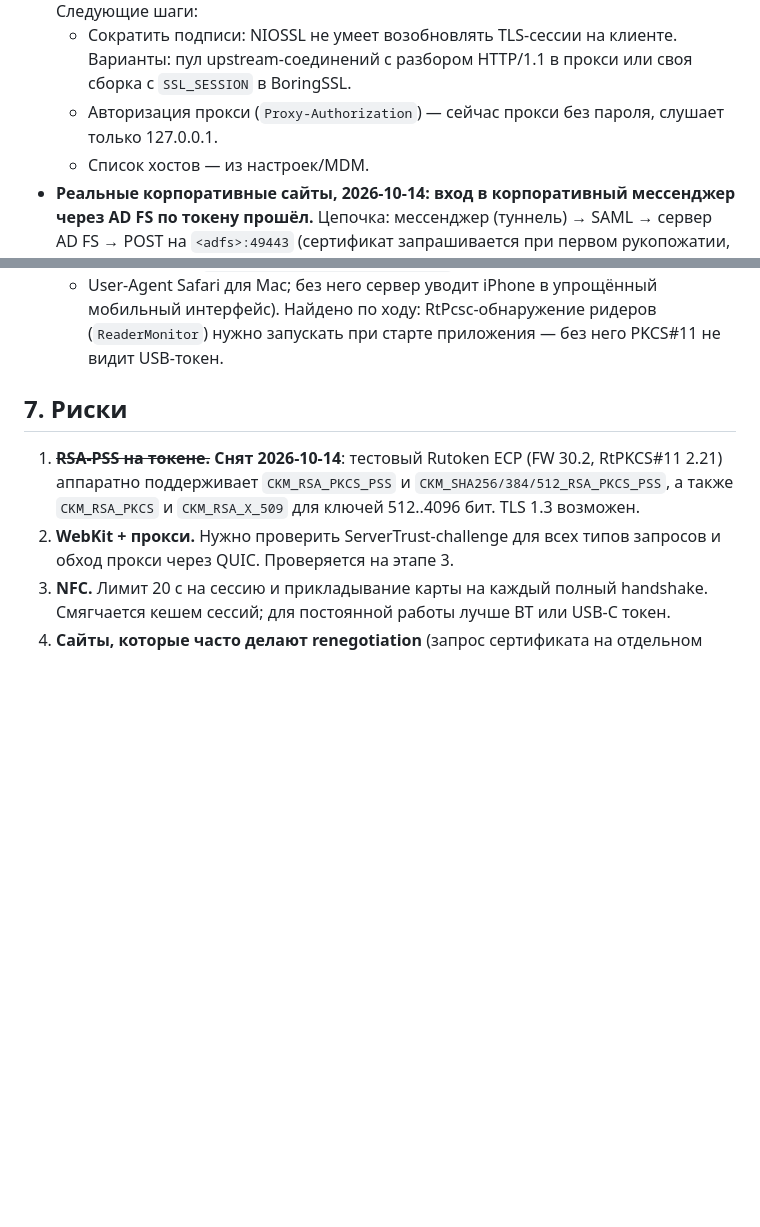
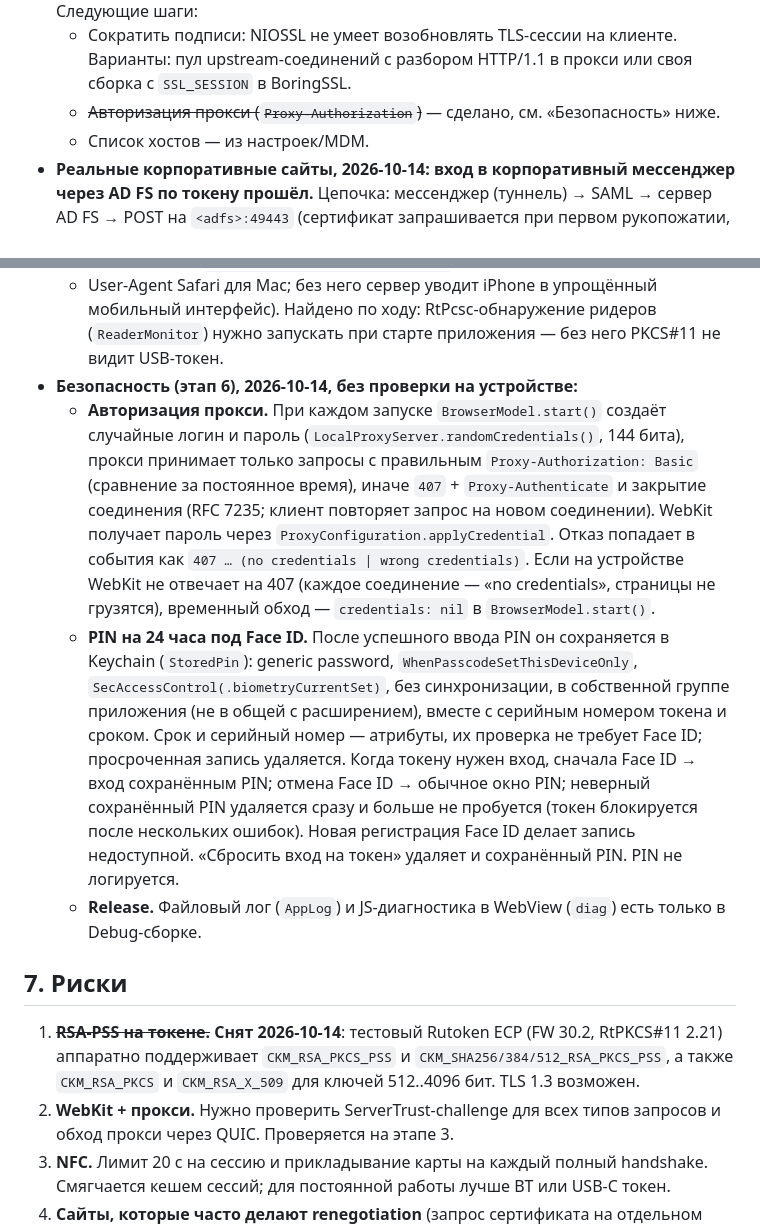
Before and after one commit to whowho-agent/who-token, a Markdown page: docs/ARCHITECTURE.md, 2 parts joined by grey strips. Drawn GitHub-style; blank space fills up the shorter version.

Commit message:
Docs: security results (proxy auth, stored PIN, Release logging)
Co-Authored-By: Claude Opus 5.5 <noreply@anthropic.com>

```diff
--- a/docs/ARCHITECTURE.md
+++ b/docs/ARCHITECTURE.md
@@ -189,7 +189,7 @@ RutokenBrowser.xcodeproj
   Следующие шаги:
   * Сократить подписи: NIOSSL не умеет возобновлять TLS-сессии на клиенте. Варианты: пул upstream-соединений
     с разбором HTTP/1.1 в прокси или своя сборка с `SSL_SESSION` в BoringSSL.
-  * Авторизация прокси (`Proxy-Authorization`) — сейчас прокси без пароля, слушает только 127.0.0.1.
+  * ~~Авторизация прокси (`Proxy-Authorization`)~~ — сделано, см. «Безопасность» ниже.
   * Список хостов — из настроек/MDM.
 * **Реальные корпоративные сайты, 2026-10-14: вход в корпоративный мессенджер через AD FS по токену прошёл.**
   Цепочка: мессенджер (туннель) → SAML → сервер AD FS → POST на `<adfs>:49443` (сертификат запрашивается
@@ -213,6 +213,23 @@ RutokenBrowser.xcodeproj
   + User-Agent Safari для Mac; без него сервер уводит iPhone в упрощённый мобильный интерфейс).
   Найдено по ходу: RtPcsc-обнаружение ридеров (`ReaderMonitor`) нужно запускать при старте приложения —
   без него PKCS#11 не видит USB-токен.
+* **Безопасность (этап 6), 2026-10-14, без проверки на устройстве:**
+  * **Авторизация прокси.** При каждом запуске `BrowserModel.start()` создаёт случайные логин и пароль
+    (`LocalProxyServer.randomCredentials()`, 144 бита), прокси принимает только запросы с правильным
+    `Proxy-Authorization: Basic` (сравнение за постоянное время), иначе `407` + `Proxy-Authenticate` и закрытие
+    соединения (RFC 7235; клиент повторяет запрос на новом соединении). WebKit получает пароль через
+    `ProxyConfiguration.applyCredential`. Отказ попадает в события как `407 … (no credentials | wrong credentials)`.
+    Если на устройстве WebKit не отвечает на 407 (каждое соединение — «no credentials», страницы не грузятся),
+    временный обход — `credentials: nil` в `BrowserModel.start()`.
+  * **PIN на 24 часа под Face ID.** После успешного ввода PIN он сохраняется в Keychain (`StoredPin`):
+    generic password, `WhenPasscodeSetThisDeviceOnly`, `SecAccessControl(.biometryCurrentSet)`, без синхронизации,
+    в собственной группе приложения (не в общей с расширением), вместе с серийным номером токена и сроком.
+    Срок и серийный номер — атрибуты, их проверка не требует Face ID; просроченная запись удаляется.
+    Когда токену нужен вход, сначала Face ID → вход сохранённым PIN; отмена Face ID → обычное окно PIN;
+    неверный сохранённый PIN удаляется сразу и больше не пробуется (токен блокируется после нескольких ошибок).
+    Новая регистрация Face ID делает запись недоступной. «Сбросить вход на токен» удаляет и сохранённый PIN.
+    PIN не логируется.
+  * **Release.** Файловый лог (`AppLog`) и JS-диагностика в WebView (`diag`) есть только в Debug-сборке.
 
 ## 7. Риски
 1. ~~**RSA-PSS на токене.**~~ **Снят 2026-10-14**: тестовый Rutoken ECP (FW 30.2, RtPKCS#11 2.21)
```
